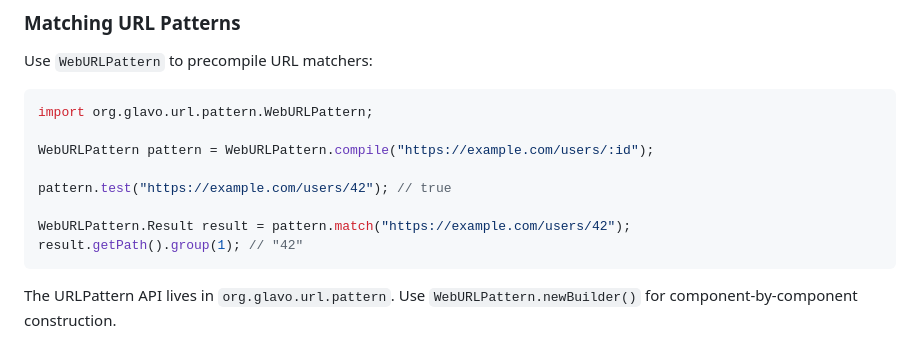
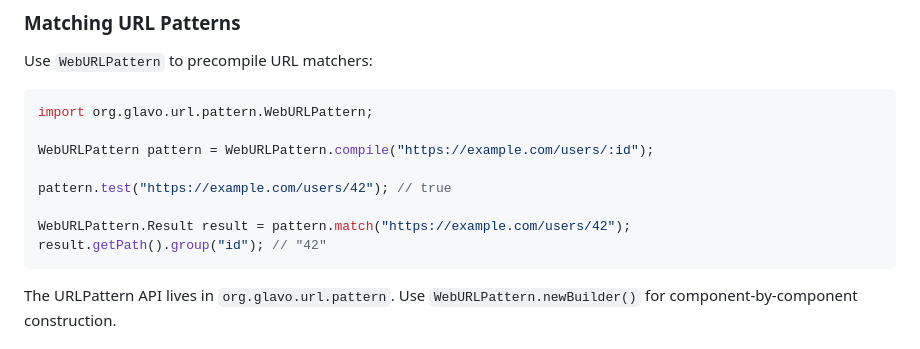
Before and after one commit to Glavo/weburl-java, a Markdown page: README.md, the part around the change. GitHub-like rendering.

Commit message:
Use named group access in URLPattern quick start
Assisted-by: codex:gpt-5.5

````diff
--- a/README.md
+++ b/README.md
@@ -299,7 +299,7 @@ WebURLPattern pattern = WebURLPattern.compile("https://example.com/users/:id");
 pattern.test("https://example.com/users/42"); // true
 
 WebURLPattern.Result result = pattern.match("https://example.com/users/42");
-result.getPath().group(1); // "42"
+result.getPath().group("id"); // "42"
 ```
 
 The URLPattern API lives in `org.glavo.url.pattern`. Use `WebURLPattern.newBuilder()` for
````
